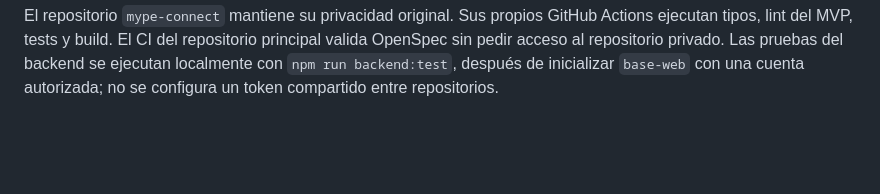
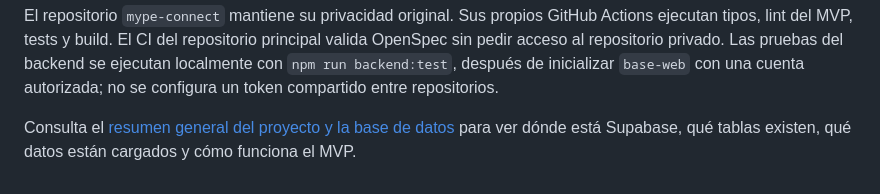
Before and after one commit to jordyalania/hack-ai-agents-nttdata-nanda, a Markdown page: README.md, the part around the change. GitHub-like rendering; blank space fills up the shorter version.

Commit message:
Document project overview and actual Supabase data state

```diff
--- a/README.md
+++ b/README.md
@@ -77,3 +77,5 @@ npm run web:dev -- --host 127.0.0.1 --port 5173
 Consulta `base-web/README.md`, `base-web/docs/DATOS-Y-ARQUITECTURA.md` y `base-web/docs/VERIFICACION.md` para el guion, el esquema de once tablas y las pruebas. El backend opcional (`npm run backend:dev`) ofrece sesión, consulta/corrección de perfil y adaptador narrativo de modelo. No hay proveedor LLM configurado: la web identifica sus reglas simuladas y no exige una clave de IA para la demo.
 
 El repositorio `mype-connect` mantiene su privacidad original. Sus propios GitHub Actions ejecutan tipos, lint del MVP, tests y build. El CI del repositorio principal valida OpenSpec sin pedir acceso al repositorio privado. Las pruebas del backend se ejecutan localmente con `npm run backend:test`, después de inicializar `base-web` con una cuenta autorizada; no se configura un token compartido entre repositorios.
+
+Consulta el [resumen general del proyecto y la base de datos](RESUMEN-PROYECTO-Y-BASE-DE-DATOS.md) para ver dónde está Supabase, qué tablas existen, qué datos están cargados y cómo funciona el MVP.
```
Also changed, not shown: RESUMEN-PROYECTO-Y-BASE-DE-DATOS.md (added, +187 -0 lines).
